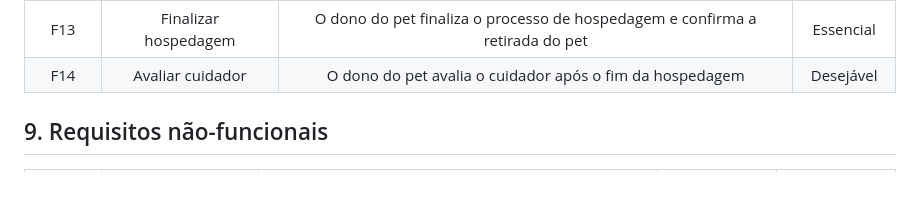
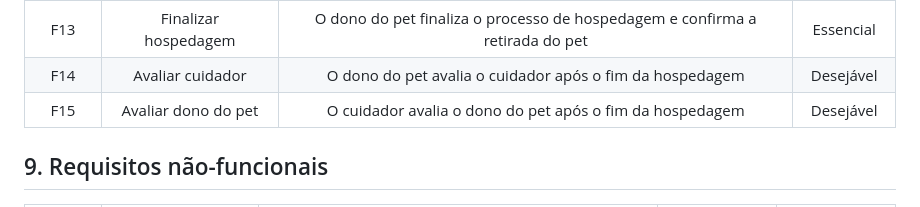
Before and after one commit to tads-cnat/nannys-pet, a Markdown page: doc/visao/doc-visao.md, the part around the change. Rendered like a GitHub page.

Commit message:
Adicionado requisito Avaliar dono do pet

```diff
--- a/doc/visao/doc-visao.md
+++ b/doc/visao/doc-visao.md
@@ -66,6 +66,7 @@ Plataforma que intermediam e organizam o contrato entre pessoas que tem tempo, a
 | F12 | Confirmar pagamento | O cuidador confirma o pagamento | Essencial |
 | F13 | Finalizar hospedagem | O dono do pet finaliza o processo de hospedagem e confirma a retirada do pet | Essencial |
 | F14 | Avaliar cuidador | O dono do pet avalia o cuidador após o fim da hospedagem | Desejável |
+| F15 | Avaliar dono do pet | O cuidador avalia o dono do pet após o fim da hospedagem | Desejável |
 
 
 ## 9. Requisitos não-funcionais
```
